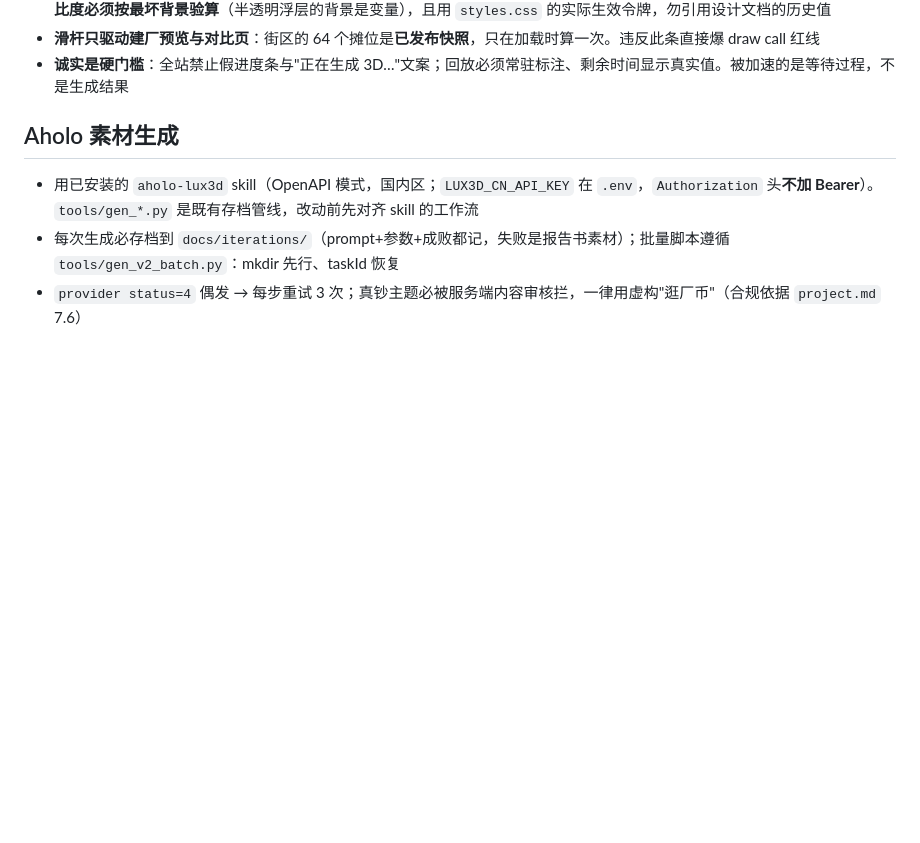
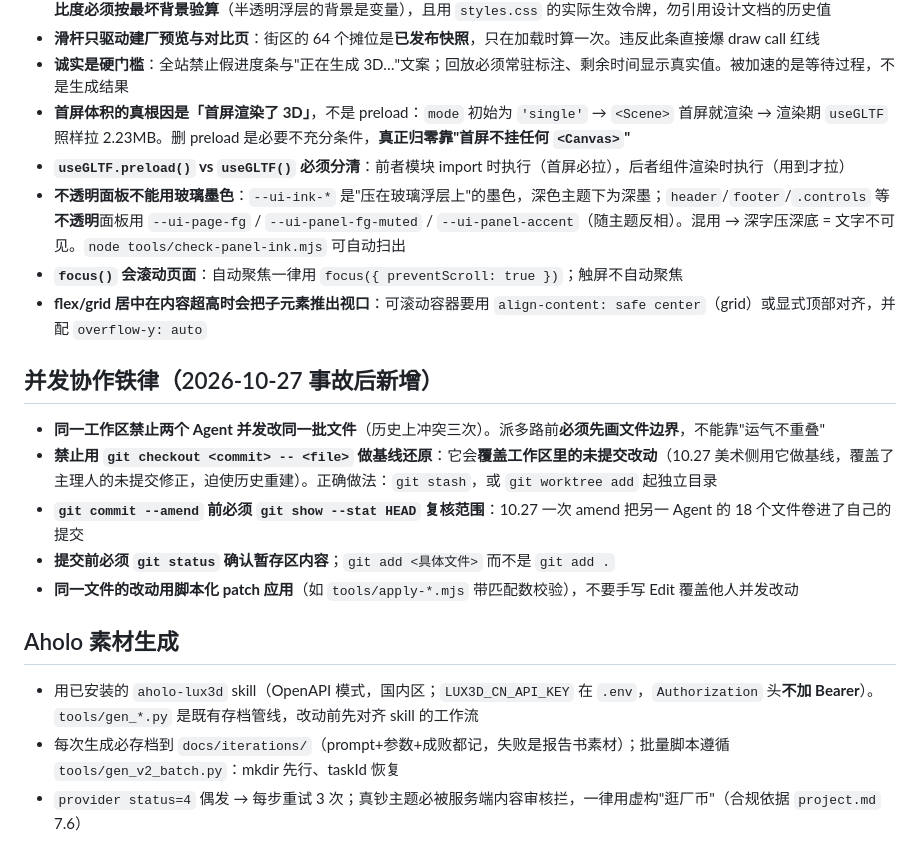
Before and after one commit to zgqy379/guangchang, a Markdown page: AGENTS.md, the part around the change. GitHub-like rendering; blank space fills up the shorter version.

Commit message:
docs(协作): 新增并发协作铁律 + 6 条实施期反直觉点
## 并发协作铁律（10.27 事故后新增）
- 同一工作区禁止两个 Agent 并发改同一批文件；派多路前必须先画文件边界
- 禁止用 git checkout <commit> -- <file> 做基线还原（会覆盖未提交改动）
- git commit --amend 前必须 git show --stat HEAD 复核范围
- 提交前必须 git status 确认暂存区；git add <具体文件> 而非 git add .
- 同一文件的改动用脚本化 patch 应用（带匹配数校验）

## 实施期新增反直觉点
- 首屏体积真根因是「首屏渲染了 3D」而非 preload
- useGLTF.preload()（模块期）vs useGLTF()（渲染期）必须分清
- 不透明面板不能用玻璃墨色 --ui-ink-*（深字压深底=不可见）
- focus() 会滚动页面 → 自动聚焦必须 preventScroll
- 可滚动容器的居中要用 align-content: safe center

```diff
--- a/AGENTS.md
+++ b/AGENTS.md
@@ -55,6 +55,19 @@ npx gh-pages -d dist -b gh-pages
 - **玻璃浮层在 v4 反相后必须垫实底**：浅色主题下深玻璃 `.72` 压在最亮天幕时，次级文字仅 **4.48:1**、muted **4.20:1**（双双不达标；夜间主题无此问题）。改用「`--ui-glass-underlay` 实底 + 玻璃面」双层；**`--ui-glass-fill` 语义不动**，另起新变量。**对比度必须按最坏背景验算**（半透明浮层的背景是变量），且用 `styles.css` 的实际生效令牌，勿引用设计文档的历史值
 - **滑杆只驱动建厂预览与对比页**：街区的 64 个摊位是**已发布快照**，只在加载时算一次。违反此条直接爆 draw call 红线
 - **诚实是硬门槛**：全站禁止假进度条与"正在生成 3D…"文案；回放必须常驻标注、剩余时间显示真实值。被加速的是等待过程，不是生成结果
+- **首屏体积的真根因是「首屏渲染了 3D」**，不是 preload：`mode` 初始为 `'single'` → `<Scene>` 首屏就渲染 → 渲染期 `useGLTF` 照样拉 2.23MB。删 preload 是必要不充分条件，**真正归零靠"首屏不挂任何 `<Canvas>`"**
+- **`useGLTF.preload()` vs `useGLTF()` 必须分清**：前者模块 import 时执行（首屏必拉），后者组件渲染时执行（用到才拉）
+- **不透明面板不能用玻璃墨色**：`--ui-ink-*` 是"压在玻璃浮层上"的墨色，深色主题下为深墨；`header`/`footer`/`.controls` 等**不透明**面板用 `--ui-page-fg` / `--ui-panel-fg-muted` / `--ui-panel-accent`（随主题反相）。混用 → 深字压深底 = 文字不可见。`node tools/check-panel-ink.mjs` 可自动扫出
+- **`focus()` 会滚动页面**：自动聚焦一律用 `focus({ preventScroll: true })`；触屏不自动聚焦
+- **flex/grid 居中在内容超高时会把子元素推出视口**：可滚动容器要用 `align-content: safe center`（grid）或显式顶部对齐，并配 `overflow-y: auto`
+
+## 并发协作铁律（2026-10-27 事故后新增）
+
+- **同一工作区禁止两个 Agent 并发改同一批文件**（历史上冲突三次）。派多路前**必须先画文件边界**，不能靠"运气不重叠"
+- **禁止用 `git checkout <commit> -- <file>` 做基线还原**：它会**覆盖工作区里的未提交改动**（10.27 美术侧用它做基线，覆盖了主理人的未提交修正，迫使历史重建）。正确做法：`git stash`，或 `git worktree add` 起独立目录
+- **`git commit --amend` 前必须 `git show --stat HEAD` 复核范围**：10.27 一次 amend 把另一 Agent 的 18 个文件卷进了自己的提交
+- **提交前必须 `git status` 确认暂存区内容**；`git add <具体文件>` 而不是 `git add .`
+- **同一文件的改动用脚本化 patch 应用**（如 `tools/apply-*.mjs` 带匹配数校验），不要手写 Edit 覆盖他人并发改动
 
 ## Aholo 素材生成
 
```
